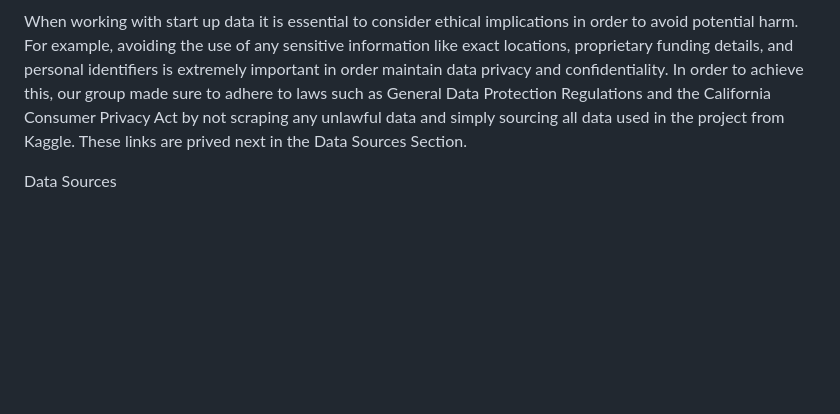
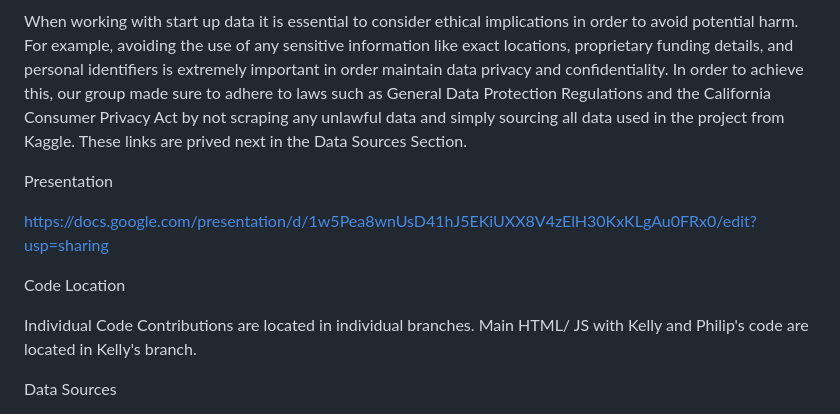
Before and after one commit to verainne/Project_3_startup_success, a Markdown page: README.md, the part around the change. GitHub-like rendering; blank space fills up the shorter version.

```diff
--- a/README.md
+++ b/README.md
@@ -11,6 +11,15 @@ Overview
 Ethical Considerations Made in the Project:
 
   When working with start up data it is essential to consider ethical implications in order to avoid potential harm. For example, avoiding the use of any sensitive information like exact locations, proprietary funding details, and personal identifiers is extremely important in order maintain data privacy and confidentiality. In order to achieve this, our group made sure to adhere to laws such as General Data Protection Regulations and the California Consumer Privacy Act by not scraping any unlawful data and simply sourcing all data used in the project from Kaggle. These links are prived next in the Data Sources Section.
+
+
+Presentation
+
+  https://docs.google.com/presentation/d/1w5Pea8wnUsD41hJ5EKiUXX8V4zElH30KxKLgAu0FRx0/edit?usp=sharing
+
+Code Location
+
+  Individual Code Contributions are located in individual branches. Main HTML/ JS with Kelly and Philip's code are located in Kelly's branch.
 
 
   Data Sources
```
